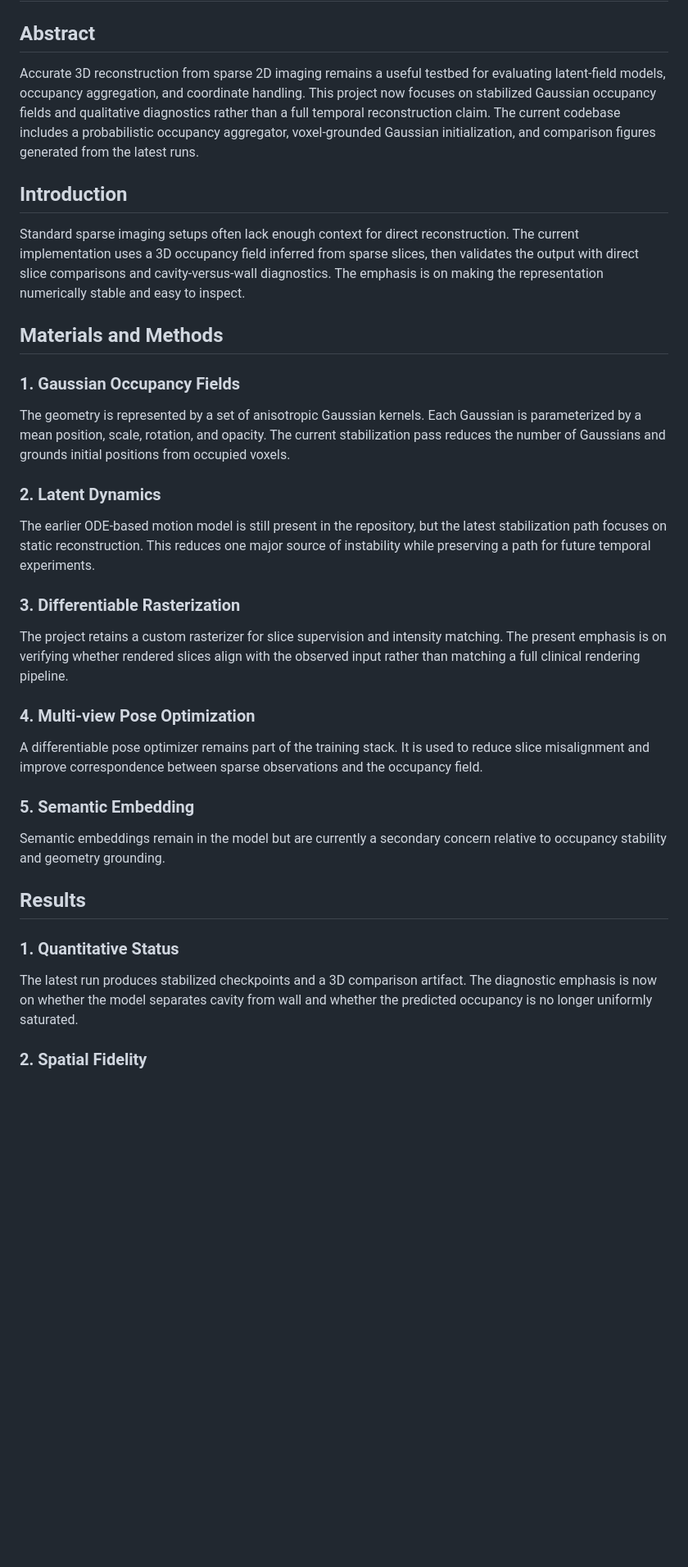
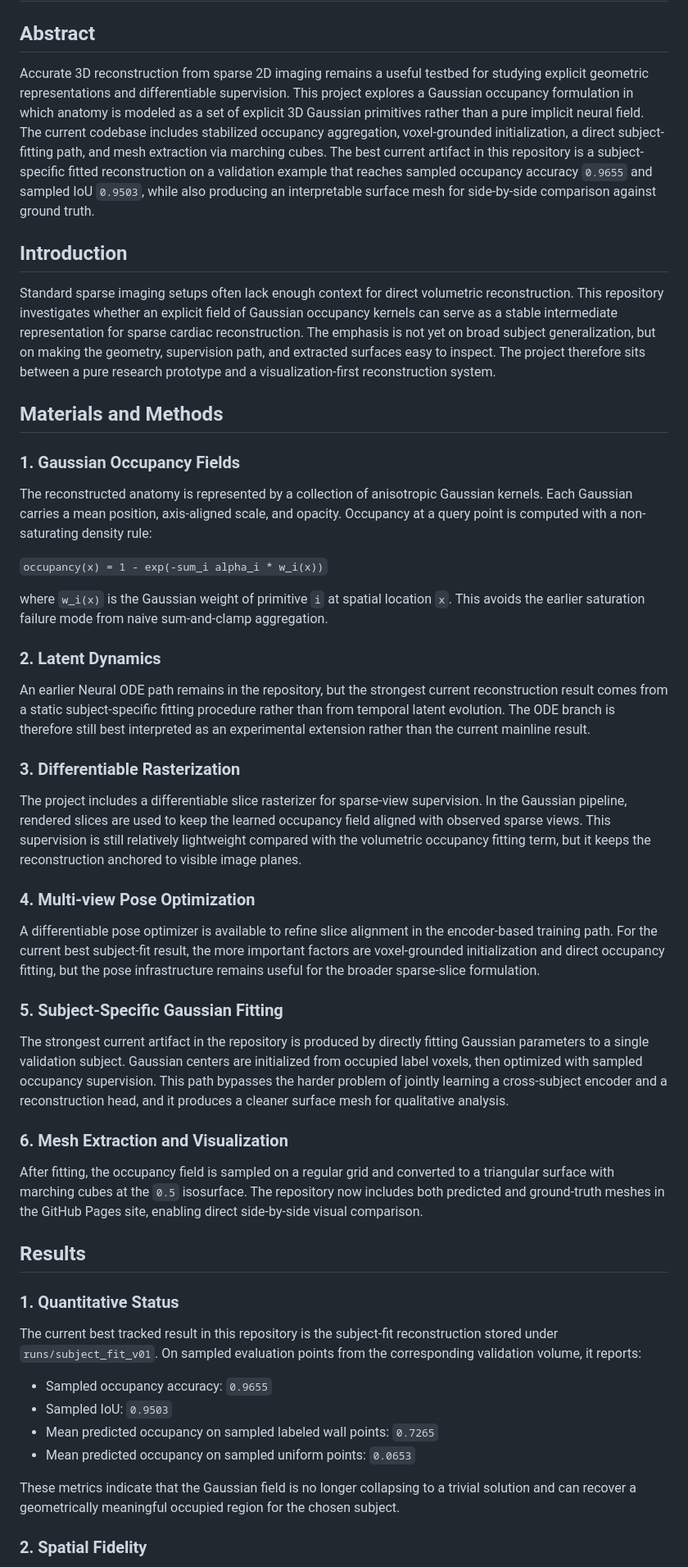
Before and after one commit to tushar-nayak/cardiac-reconstruction-evolved, a Markdown page: report.md, the part around one of its changes. Shown at 82% size. Drawn GitHub-style; blank space fills up the shorter version.

Commit message:
docs: refresh report with current gaussian results

```diff
--- a/report.md
+++ b/report.md
@@ -1,31 +1,45 @@
 # Cardiac Reconstruction from Sparse Imaging via Stabilized Gaussian Occupancy Fields
 
 ## Abstract
-Accurate 3D reconstruction from sparse 2D imaging remains a useful testbed for evaluating latent-field models, occupancy aggregation, and coordinate handling. This project now focuses on stabilized Gaussian occupancy fields and qualitative diagnostics rather than a full temporal reconstruction claim. The current codebase includes a probabilistic occupancy aggregator, voxel-grounded Gaussian initialization, and comparison figures generated from the latest runs.
+Accurate 3D reconstruction from sparse 2D imaging remains a useful testbed for studying explicit geometric representations and differentiable supervision. This project explores a Gaussian occupancy formulation in which anatomy is modeled as a set of explicit 3D Gaussian primitives rather than a pure implicit neural field. The current codebase includes stabilized occupancy aggregation, voxel-grounded initialization, a direct subject-fitting path, and mesh extraction via marching cubes. The best current artifact in this repository is a subject-specific fitted reconstruction on a validation example that reaches sampled occupancy accuracy `0.9655` and sampled IoU `0.9503`, while also producing an interpretable surface mesh for side-by-side comparison against ground truth.
 
 ## Introduction
-Standard sparse imaging setups often lack enough context for direct reconstruction. The current implementation uses a 3D occupancy field inferred from sparse slices, then validates the output with direct slice comparisons and cavity-versus-wall diagnostics. The emphasis is on making the representation numerically stable and easy to inspect.
+Standard sparse imaging setups often lack enough context for direct volumetric reconstruction. This repository investigates whether an explicit field of Gaussian occupancy kernels can serve as a stable intermediate representation for sparse cardiac reconstruction. The emphasis is not yet on broad subject generalization, but on making the geometry, supervision path, and extracted surfaces easy to inspect. The project therefore sits between a pure research prototype and a visualization-first reconstruction system.
 
 ## Materials and Methods
 
 ### 1. Gaussian Occupancy Fields
-The geometry is represented by a set of anisotropic Gaussian kernels. Each Gaussian is parameterized by a mean position, scale, rotation, and opacity. The current stabilization pass reduces the number of Gaussians and grounds initial positions from occupied voxels.
+The reconstructed anatomy is represented by a collection of anisotropic Gaussian kernels. Each Gaussian carries a mean position, axis-aligned scale, and opacity. Occupancy at a query point is computed with a non-saturating density rule:
+
+`occupancy(x) = 1 - exp(-sum_i alpha_i * w_i(x))`
+
+where `w_i(x)` is the Gaussian weight of primitive `i` at spatial location `x`. This avoids the earlier saturation failure mode from naive sum-and-clamp aggregation.
 
 ### 2. Latent Dynamics
-The earlier ODE-based motion model is still present in the repository, but the latest stabilization path focuses on static reconstruction. This reduces one major source of instability while preserving a path for future temporal experiments.
+An earlier Neural ODE path remains in the repository, but the strongest current reconstruction result comes from a static subject-specific fitting procedure rather than from temporal latent evolution. The ODE branch is therefore still best interpreted as an experimental extension rather than the current mainline result.
 
 ### 3. Differentiable Rasterization
-The project retains a custom rasterizer for slice supervision and intensity matching. The present emphasis is on verifying whether rendered slices align with the observed input rather than matching a full clinical rendering pipeline.
+The project includes a differentiable slice rasterizer for sparse-view supervision. In the Gaussian pipeline, rendered slices are used to keep the learned occupancy field aligned with observed sparse views. This supervision is still relatively lightweight compared with the volumetric occupancy fitting term, but it keeps the reconstruction anchored to visible image planes.
 
 ### 4. Multi-view Pose Optimization
-A differentiable pose optimizer remains part of the training stack. It is used to reduce slice misalignment and improve correspondence between sparse observations and the occupancy field.
+A differentiable pose optimizer is available to refine slice alignment in the encoder-based training path. For the current best subject-fit result, the more important factors are voxel-grounded initialization and direct occupancy fitting, but the pose infrastructure remains useful for the broader sparse-slice formulation.
 
-### 5. Semantic Embedding
-Semantic embeddings remain in the model but are currently a secondary concern relative to occupancy stability and geometry grounding.
+### 5. Subject-Specific Gaussian Fitting
+The strongest current artifact in the repository is produced by directly fitting Gaussian parameters to a single validation subject. Gaussian centers are initialized from occupied label voxels, then optimized with sampled occupancy supervision. This path bypasses the harder problem of jointly learning a cross-subject encoder and a reconstruction head, and it produces a cleaner surface mesh for qualitative analysis.
+
+### 6. Mesh Extraction and Visualization
+After fitting, the occupancy field is sampled on a regular grid and converted to a triangular surface with marching cubes at the `0.5` isosurface. The repository now includes both predicted and ground-truth meshes in the GitHub Pages site, enabling direct side-by-side visual comparison.
 
 ## Results
 
 ### 1. Quantitative Status
-The latest run produces stabilized checkpoints and a 3D comparison artifact. The diagnostic emphasis is now on whether the model separates cavity from wall and whether the predicted occupancy is no longer uniformly saturated.
+The current best tracked result in this repository is the subject-fit reconstruction stored under `runs/subject_fit_v01`. On sampled evaluation points from the corresponding validation volume, it reports:
+
+- Sampled occupancy accuracy: `0.9655`
+- Sampled IoU: `0.9503`
+- Mean predicted occupancy on sampled labeled wall points: `0.7265`
+- Mean predicted occupancy on sampled uniform points: `0.0653`
+
+These metrics indicate that the Gaussian field is no longer collapsing to a trivial solution and can recover a geometrically meaningful occupied region for the chosen subject.
 
 ### 2. Spatial Fidelity
```
Also changed, not shown: other parts of report.md (+21 -4 lines).
